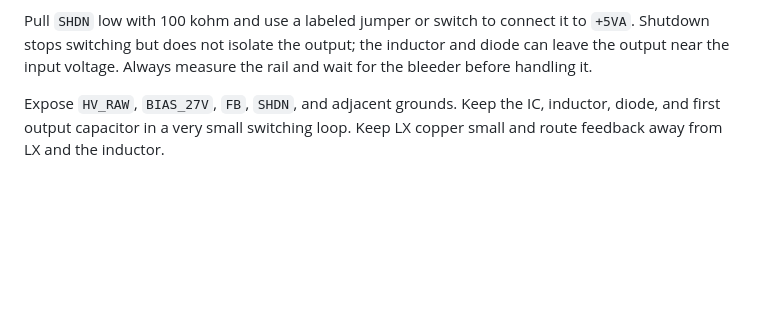
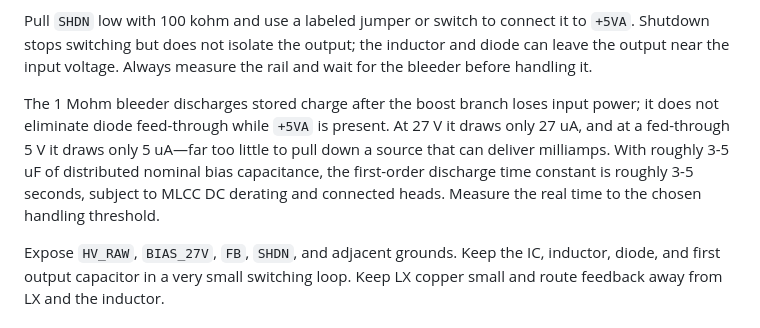
Before and after one commit to Grant-E-G/muon_telescope, a Markdown page: docs/design.md, the part around one of its changes. Drawn GitHub-style; blank space fills up the shorter version.

```diff
--- a/docs/design.md
+++ b/docs/design.md
@@ -175,6 +229,14 @@ Pull `SHDN` low with 100 kohm and use a labeled jumper or switch to connect it
 to `+5VA`. Shutdown stops switching but does not isolate the output; the
 inductor and diode can leave the output near the input voltage. Always measure
 the rail and wait for the bleeder before handling it.
+
+The 1 Mohm bleeder discharges stored charge after the boost branch loses input
+power; it does not eliminate diode feed-through while `+5VA` is present. At
+27 V it draws only 27 uA, and at a fed-through 5 V it draws only 5 uA—far too
+little to pull down a source that can deliver milliamps. With roughly 3-5 uF of
+distributed nominal bias capacitance, the first-order discharge time constant
+is roughly 3-5 seconds, subject to MLCC DC derating and connected heads. Measure
+the real time to the chosen handling threshold.
 
 Expose `HV_RAW`, `BIAS_27V`, `FB`, `SHDN`, and adjacent grounds. Keep the IC,
 inductor, diode, and first output capacitor in a very small switching loop. Keep
```
Also changed, not shown: other parts of docs/design.md (+54 -0 lines), docs/bom.md (+4 -1 lines).
